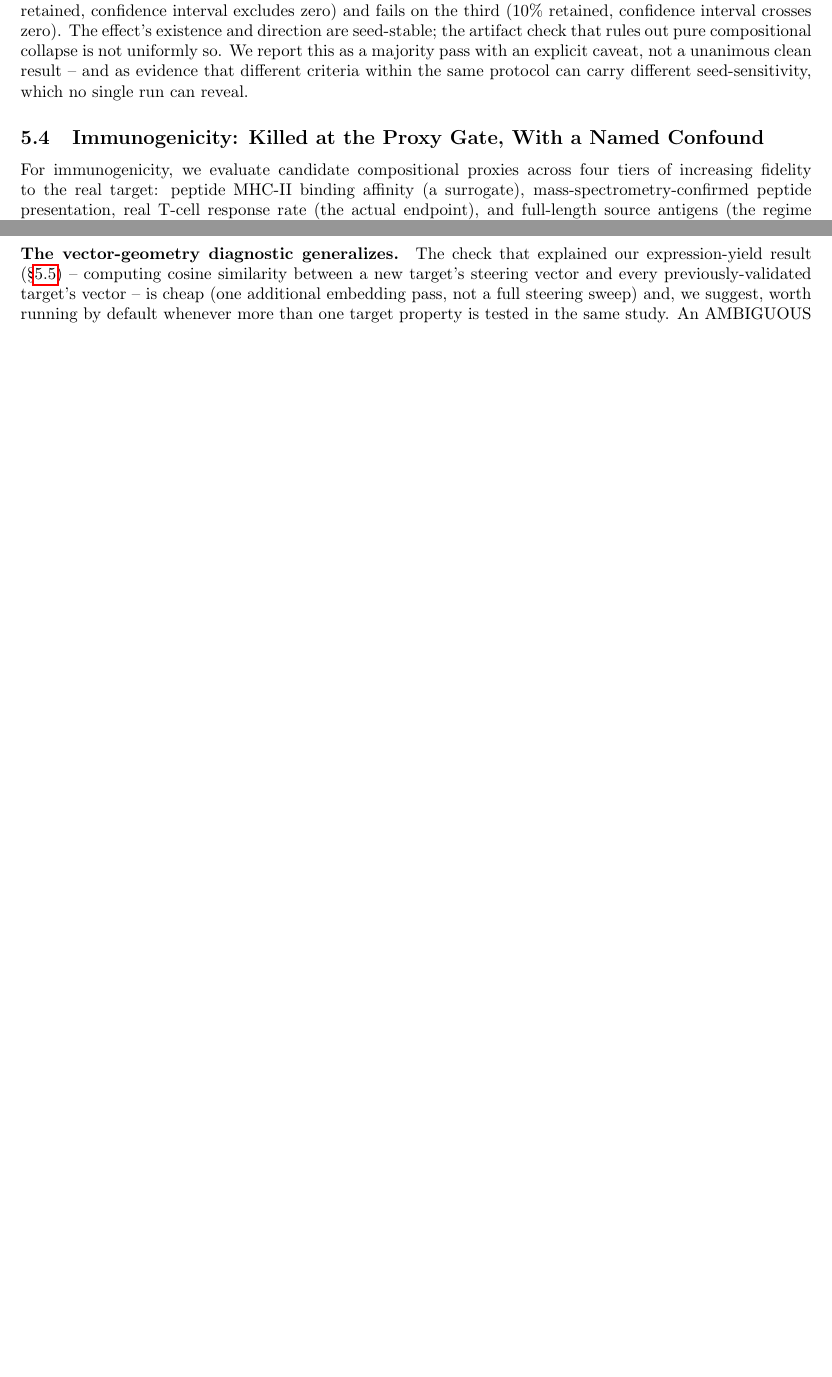
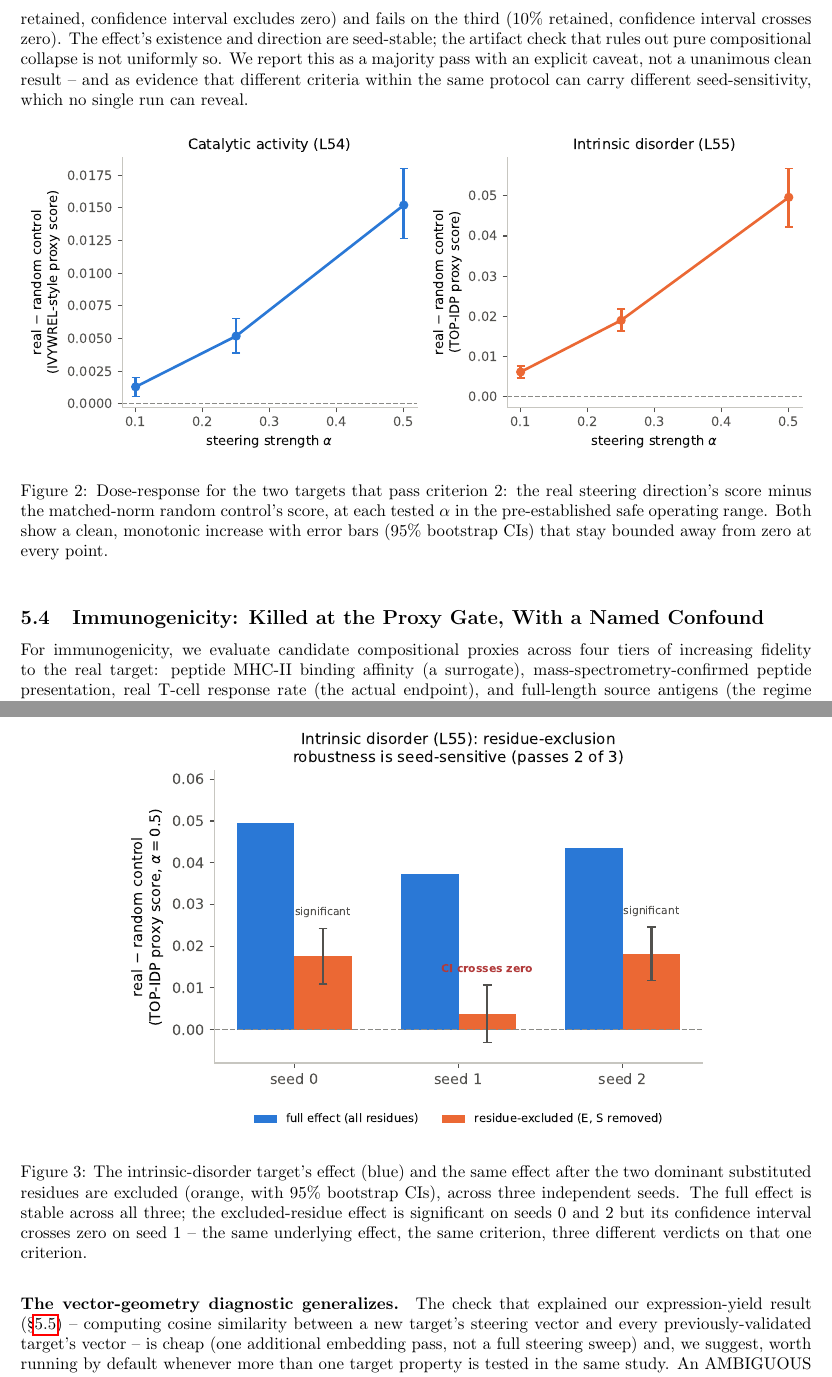
Before and after one commit to DIvkov575/esmplm-steering, a LaTeX paper (docs/workshop_paper/paper.tex): two parts of pages 4 and 5 of 6 before the commit and two parts of pages 5 and 7 of 8 after it, joined at a grey line, cut so that both start at the same text, the shorter picture padded with empty space. Compiled offline with pdfLaTeX.

Commit message:
Add 3 figures to workshop paper, fix table wrapping
Every figure regenerates directly from the committed results.json files
via make_figures.py, so a figure changes automatically if a result is
re-run rather than requiring hand-copied numbers:

- Fig 1: dose-response curves for the two PASS targets (L54, L55) with
  95% bootstrap CIs
- Fig 2: proxy validity (Pearson r) vs. steering effect size (Cohen's d)
  across all 4 runnable targets -- the paper's headline claim rendered
  as one plot
- Fig 3: L55's seed-robustness on the residue-exclusion criterion,
  full effect vs. residue-excluded across all 3 seeds

Palette validated colorblind-safe via the project's dataviz reference
palette (all hard gates pass; one contrast WARN satisfied by direct
labels on every point, per the skill's relief rule). Also fixed Table 1's
"Binding affinity" row wrapping badly and aligned the disorder target's
verdict label with Figure 2's legend (PASS* with a footnote, not two
different ad hoc phrasings for the same 2-of-3-seeds result).

```diff
--- a/docs/workshop_paper/paper.tex
+++ b/docs/workshop_paper/paper.tex
@@ -272,6 +293,17 @@ collapse is not uniformly so. We report this as a majority pass with an
 explicit caveat, not a unanimous clean result -- and as evidence that
 different criteria within the same protocol can carry different
 seed-sensitivity, which no single run can reveal.
+
+\begin{figure}[h]
+\centering
+\includegraphics[width=\linewidth]{figures/fig1_dose_response.pdf}
+\caption{Dose-response for the two targets that pass criterion 2: the
+real steering direction's score minus the matched-norm random control's
+score, at each tested $\alpha$ in the pre-established safe operating
+range. Both show a clean, monotonic increase with error bars (95\%
+bootstrap CIs) that stay bounded away from zero at every point.}
+\label{fig:dose-response}
+\end{figure}
 
 \subsection{Immunogenicity: Killed at the Proxy Gate, With a Named
   Confound}
@@ -374,6 +406,19 @@ a criterion-specific robustness check rerun with at least two additional
 seeds before treating that specific criterion's verdict as settled, even
 if the headline effect (existence and direction) is stable.
 
+\begin{figure}[h]
+\centering
+\includegraphics[width=0.75\linewidth]{figures/fig3_seed_robustness.pdf}
+\caption{The intrinsic-disorder target's effect (blue) and the same
+effect after the two dominant substituted residues are excluded (orange,
+with 95\% bootstrap CIs), across three independent seeds. The full
+effect is stable across all three; the excluded-residue effect is
+significant on seeds 0 and 2 but its confidence interval crosses zero
+on seed 1 -- the same underlying effect, the same criterion, three
+different verdicts on that one criterion.}
+\label{fig:seed-robustness}
+\end{figure}
+
 \section{Discussion}
 
 \paragraph{What ``causal'' means here.} Every steering result in this
```
Also changed, not shown: docs/workshop_paper/figures/fig1_dose_response.pdf (added), docs/workshop_paper/figures/fig1_dose_response.png (added), docs/workshop_paper/figures/fig2_proxy_vs_effect.pdf (added), docs/workshop_paper/figures/fig2_proxy_vs_effect.png (added), docs/workshop_paper/figures/fig3_seed_robustness.pdf (added), docs/workshop_paper/figures/fig3_seed_robustness.png (added), docs/workshop_paper/paper.pdf, docs/workshop_paper/paper.tex (25 more changed lines), 1 other file.
